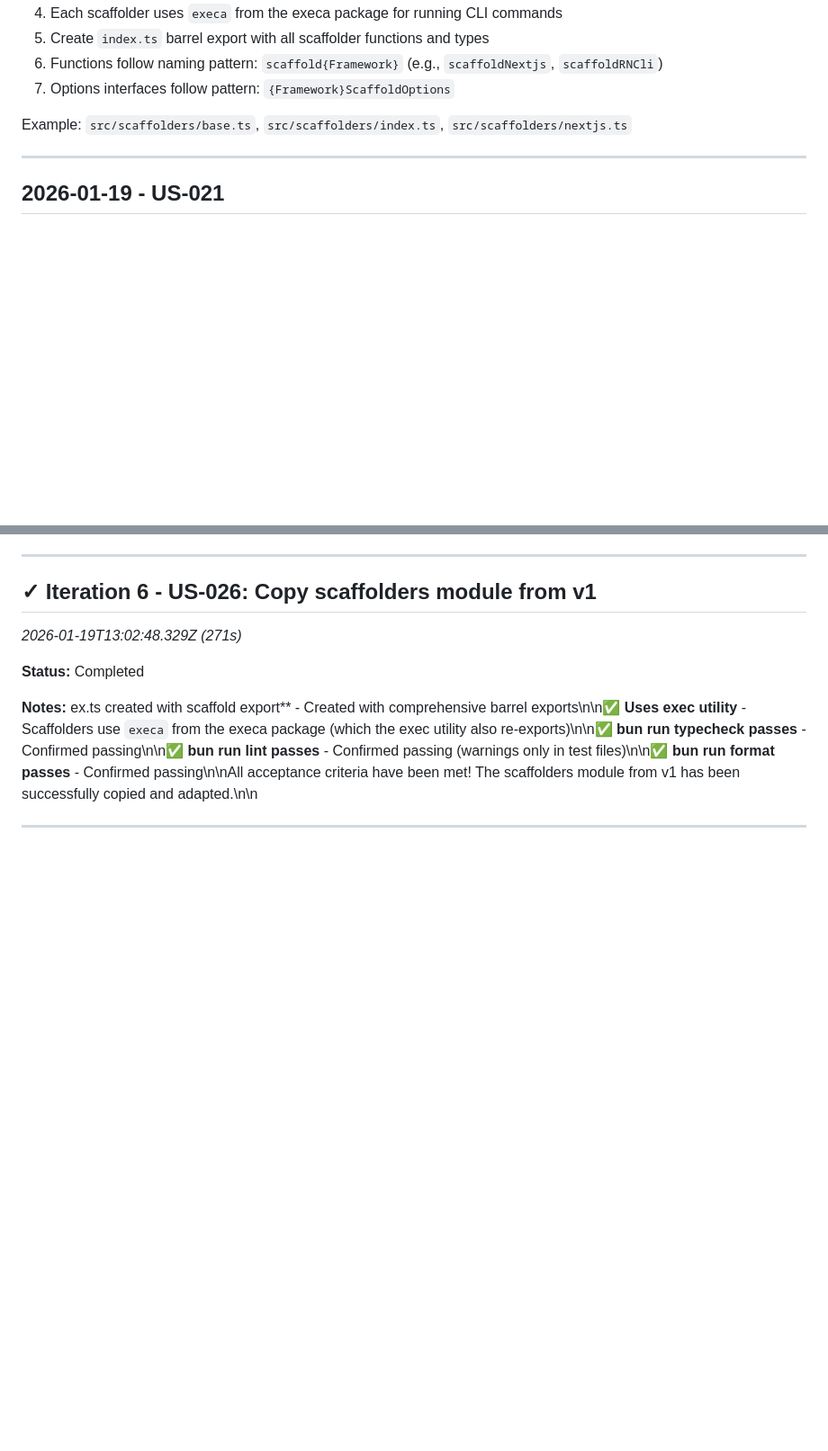
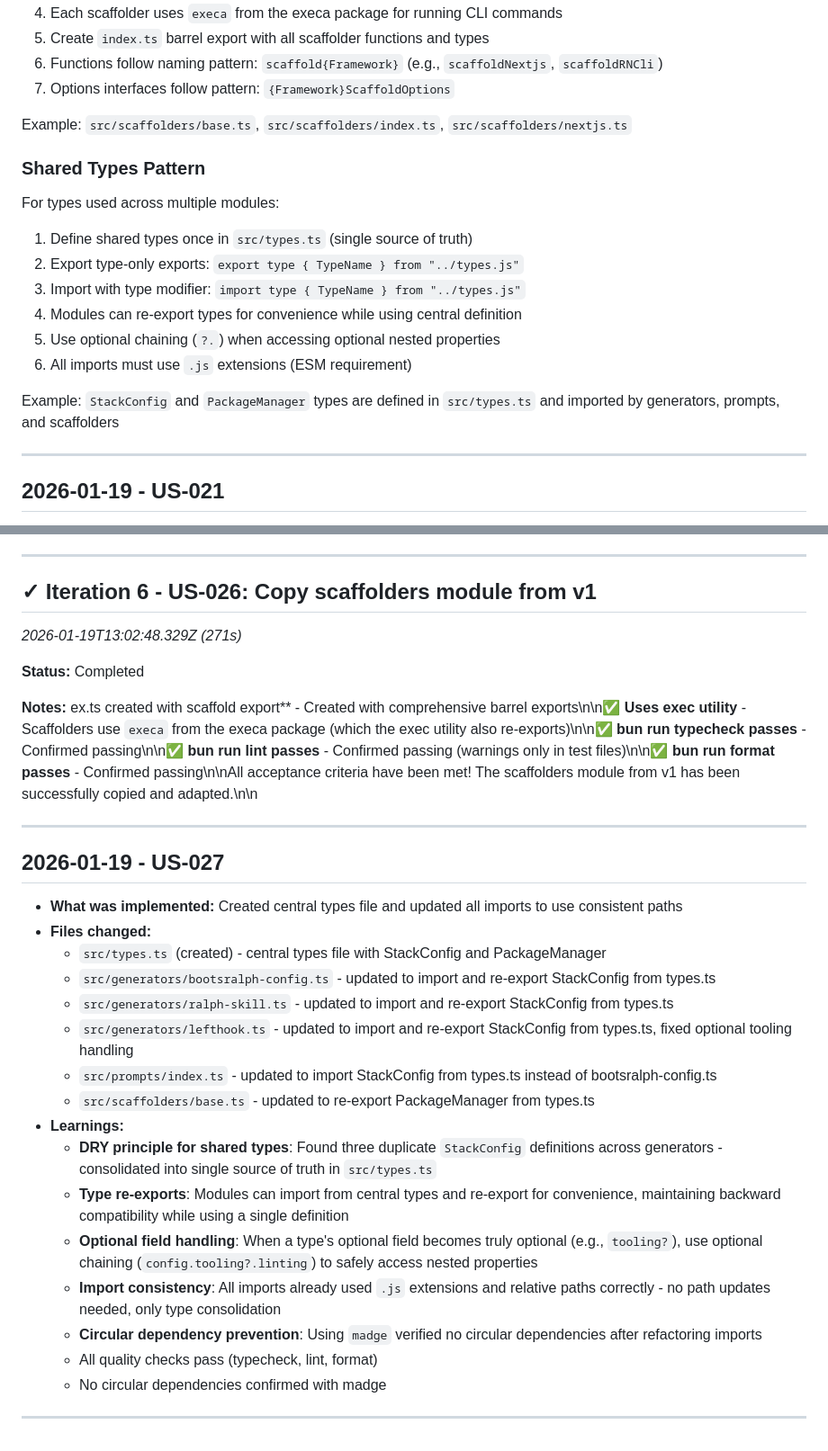
Before and after one commit to danielterwiel/bootstralph, a Markdown page: .ralph-tui/progress.md, 2 parts joined by grey strips. Shown at 90% size. Drawn GitHub-style; blank space fills up the shorter version.

Commit message:
docs: Add learnings for US-027 and Shared Types Pattern
Co-Authored-By: Claude Sonnet 4.5 <noreply@anthropic.com>

```diff
--- a/.ralph-tui/progress.md
+++ b/.ralph-tui/progress.md
@@ -52,6 +52,17 @@ For framework CLI wrappers that scaffold new projects:
 7. Options interfaces follow pattern: `{Framework}ScaffoldOptions`
 
 Example: `src/scaffolders/base.ts`, `src/scaffolders/index.ts`, `src/scaffolders/nextjs.ts`
+
+### Shared Types Pattern
+For types used across multiple modules:
+1. Define shared types once in `src/types.ts` (single source of truth)
+2. Export type-only exports: `export type { TypeName } from "../types.js"`
+3. Import with type modifier: `import type { TypeName } from "../types.js"`
+4. Modules can re-export types for convenience while using central definition
+5. Use optional chaining (`?.`) when accessing optional nested properties
+6. All imports must use `.js` extensions (ESM requirement)
+
+Example: `StackConfig` and `PackageManager` types are defined in `src/types.ts` and imported by generators, prompts, and scaffolders
 
 ---
 
@@ -206,3 +217,23 @@ ial prompts with context passing between steps\n- Includes helper functions for
 ex.ts created with scaffold export** - Created with comprehensive barrel exports\n\n✅ **Uses exec utility** - Scaffolders use `execa` from the execa package (which the exec utility also re-exports)\n\n✅ **bun run typecheck passes** - Confirmed passing\n\n✅ **bun run lint passes** - Confirmed passing (warnings only in test files)\n\n✅ **bun run format passes** - Confirmed passing\n\nAll acceptance criteria have been met! The scaffolders module from v1 has been successfully copied and adapted.\n\n
 
 ---
+
+## 2026-01-19 - US-027
+- **What was implemented:** Created central types file and updated all imports to use consistent paths
+- **Files changed:**
+  - `src/types.ts` (created) - central types file with StackConfig and PackageManager
+  - `src/generators/bootsralph-config.ts` - updated to import and re-export StackConfig from types.ts
+  - `src/generators/ralph-skill.ts` - updated to import and re-export StackConfig from types.ts
+  - `src/generators/lefthook.ts` - updated to import and re-export StackConfig from types.ts, fixed optional tooling handling
+  - `src/prompts/index.ts` - updated to import StackConfig from types.ts instead of bootsralph-config.ts
+  - `src/scaffolders/base.ts` - updated to re-export PackageManager from types.ts
+- **Learnings:**
+  - **DRY principle for shared types**: Found three duplicate `StackConfig` definitions across generators - consolidated into single source of truth in `src/types.ts`
+  - **Type re-exports**: Modules can import from central types and re-export for convenience, maintaining backward compatibility while using a single definition
+  - **Optional field handling**: When a type's optional field becomes truly optional (e.g., `tooling?`), use optional chaining (`config.tooling?.linting`) to safely access nested properties
+  - **Import consistency**: All imports already used `.js` extensions and relative paths correctly - no path updates needed, only type consolidation
+  - **Circular dependency prevention**: Using `madge` verified no circular dependencies after refactoring imports
+  - All quality checks pass (typecheck, lint, format)
+  - No circular dependencies confirmed with madge
+
+---
```
